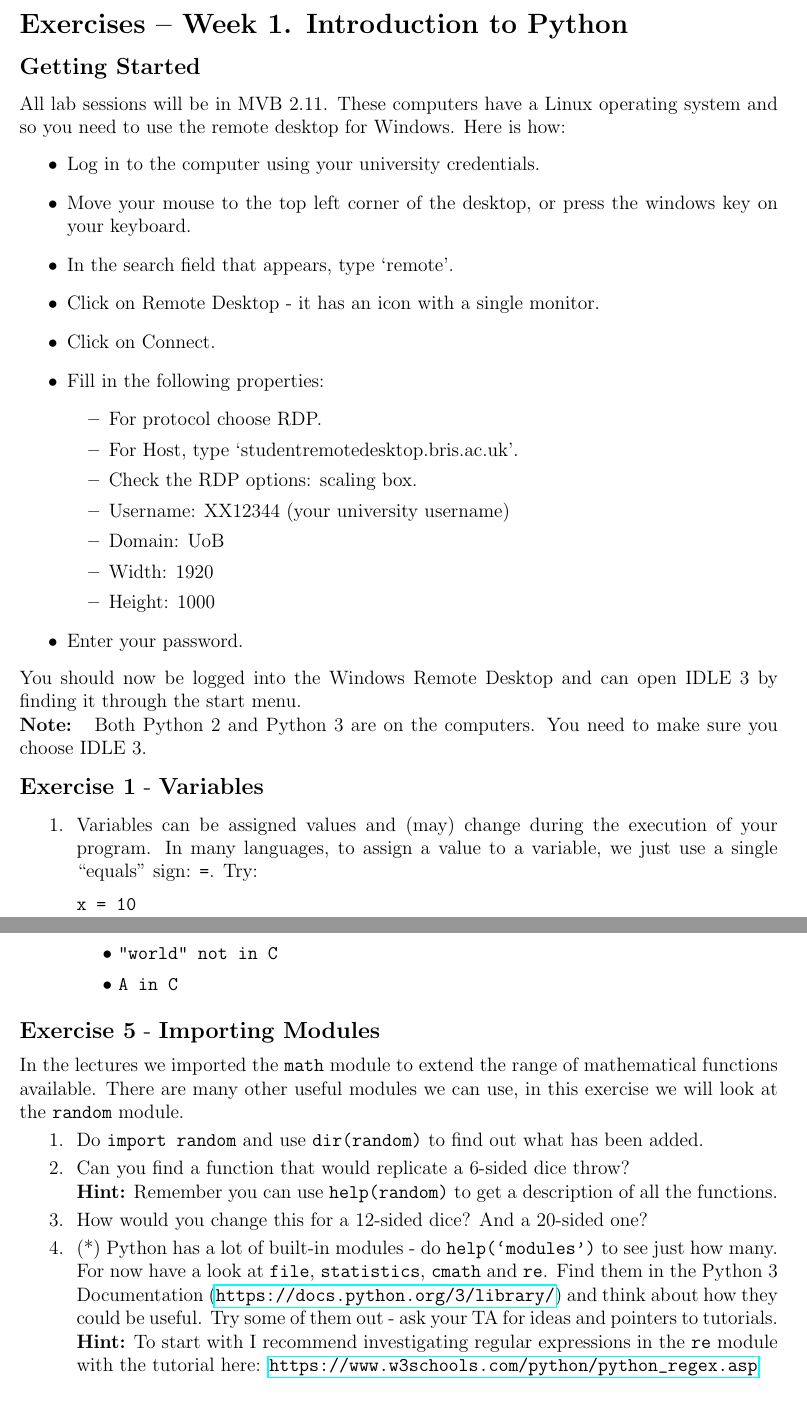
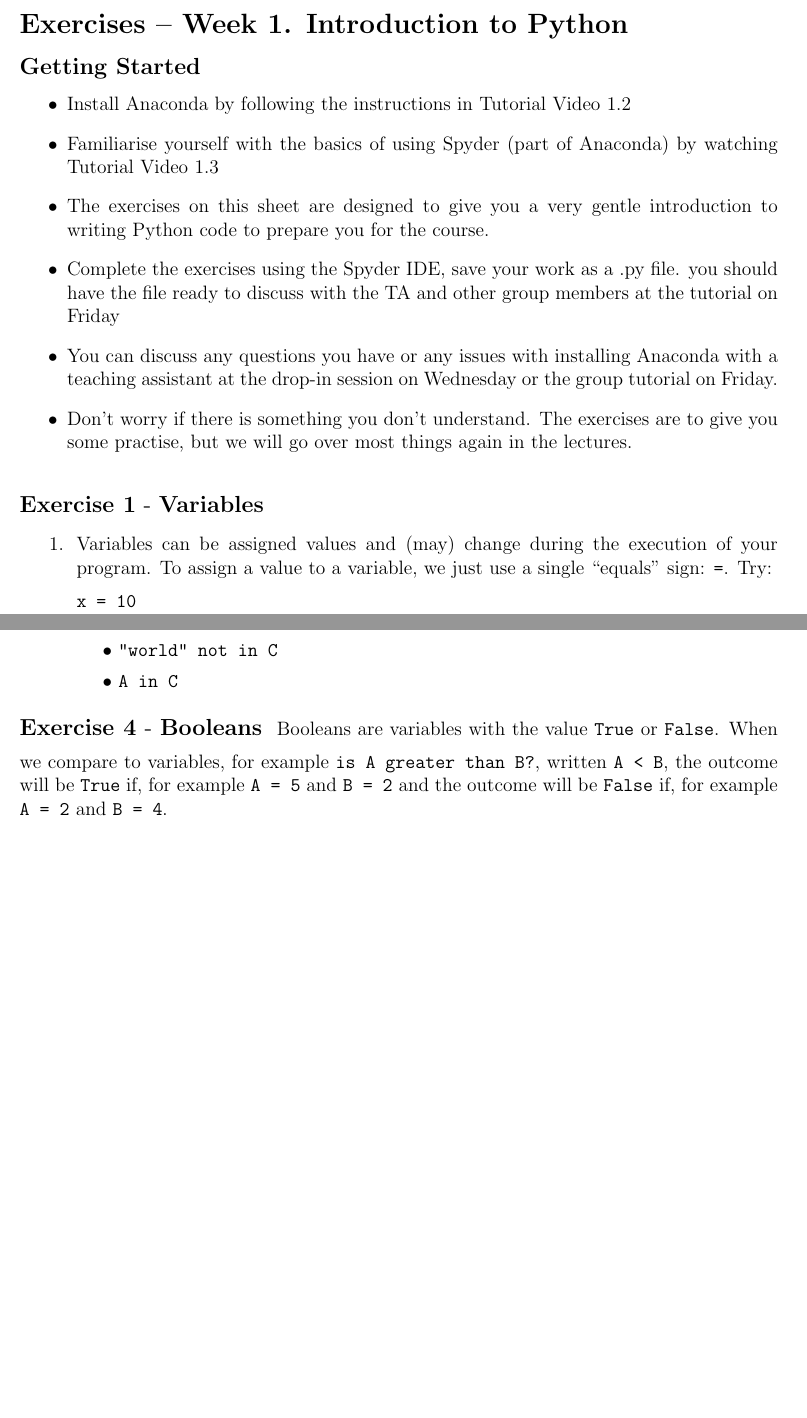
Before and after one commit to hphilamore/EMAT10007-2020-, a LaTeX problem sheet (week 1/Exercises_week_1.tex): two parts of pages 1 and 4 of 4 before the commit and two parts of pages 1 and 3 of 4 after it, joined at a grey line, cut so that both start at the same text, the shorter picture padded with empty space. Compiled offline with pdfLaTeX.

Commit message:
Updates from Overleaf

```diff
--- a/week 1/Exercises_week_1.tex
+++ b/week 1/Exercises_week_1.tex
@@ -21,31 +21,24 @@
 \subsection*{\Large Exercises -- Week 1. Introduction to Python}
 
 \subsection*{Getting Started}
-All lab sessions will be in MVB 2.11. These computers have a Linux operating system and so you need to use the remote desktop for Windows. Here is how:
+
 \begin{itemize}
-    \item Log in to the computer using your university credentials.
-    \item Move your mouse to the top left corner of the desktop, or press the windows key on your keyboard.
-    \item In the search field that appears, type `remote'.
-    \item Click on Remote Desktop - it has an icon with a single monitor.
-    \item Click on Connect.
-    \item Fill in the following properties:
-    \begin{itemize}
-        \item For protocol choose RDP.
-        \item For Host, type `studentremotedesktop.bris.ac.uk'.
-        \item Check the RDP options: scaling box.
-        \item Username: XX12344 (your university username)
-        \item Domain: UoB
-        \item Width: 1920
-        \item Height: 1000
-    \end{itemize}
-    \item Enter your password.
+    \item{Install Anaconda by following the instructions in Tutorial Video 1.2}
+    \item{Familiarise yourself with the basics of using Spyder (part of Anaconda) by watching Tutorial Video 1.3}
+    \item{The exercises on this sheet are designed to give you a very gentle introduction to writing Python code to prepare you for the course.}
+    \item{Complete the exercises using the Spyder IDE, save your work as a .py file. you should have the file ready to discuss with the TA and other group members at the tutorial on Friday}
+    \item{You can discuss any questions you have or any issues with installing Anaconda with a teaching assistant at the drop-in session on Wednesday or the group tutorial on Friday.}
+    \item{Don't worry if there is something you don't understand. The exercises are to give you some practise, but we will go over most things again in the lectures.}
 \end{itemize}
-You should now be logged into the Windows Remote Desktop and can open IDLE 3 by finding it through the start menu.
 
-\textbf{Note: } Both Python 2 and Python 3 are on the computers. You need to make sure you choose IDLE 3.
+
+
+
+
+
 
 \begin{Exercise}[title=Variables]
-	\Question{Variables can be assigned values and (may) change during the execution of your program. In many languages, to assign a value to a variable, we just use a single ``equals'' sign: {\tt =}. Try:
+	\Question{Variables can be assigned values and (may) change during the execution of your program. To assign a value to a variable, we just use a single ``equals'' sign: {\tt =}. Try:
 
 		\vspace{0.5em}
 		{\tt x = 10}
@@ -89,7 +79,7 @@ You should now be logged into the Windows Remote Desktop and can open IDLE 3 by
 
 \begin{Exercise}[title=Numbers and Operators]
 
-\ExeText{As discussed in the lectures IDLE can be used as a calculator. You can input operations, assign values to variables, and store the results of operations for use in additional calculations.}
+\ExeText{Python can be used as a calculator. You can input operations, assign values to variables, and store the results of operations for use in additional calculations.}
 
 	\Question{Create two variables called ``A'' and ``B'', and assign a value of your choice to each of these variables.}
 	\Question{To calculate the addition of {\tt A} and {\tt B}, enter {\tt A+B}.}
@@ -107,4 +118,14 @@ You should now be logged into the Windows Remote Desktop and can open IDLE 3 by
+	    \item {\tt "Hello" in C}
+	    \item {\tt "world" not in C}
+	    \item {\tt A in C}
+	\end{itemize}}
+\end{Exercise}
+
+
 \begin{Exercise}[title=Booleans]
+ Booleans are variables with the value {\tt True} or {\tt False}. When we compare to variables, for example {\tt is A greater than B?}, written {\tt A < B}, the outcome will be {\tt True} if, for example {\tt A = 5} and {\tt B = 2} and the outcome will be {\tt False} if, for example {\tt A = 2} and {\tt B = 4}.
+
+
 	\Question{Create two variables called ``A'' and ``B'', and assign some numeric values to each of them.}
     \Question{Print the results of:
 		\begin{itemize}
@@ -142,40 +152,10 @@ You should now be logged into the Windows Remote Desktop and can open IDLE 3 by
-	\textbf{Hint:} Look at the Python 3 Documentation: \url{https://docs.python.org/3/library/functions.html}.}
-	\Question{(*) You can also check if a certain phrase or character is present in a string by using the keywords {\tt in} or {\tt not in}, which return a boolean.
-
-	Using the string {\tt C} from above, try:
-	\begin{itemize}
-	    \item {\tt "w" in C}
-	    \item {\tt "hello" in C}
-	    \item {\tt "Hello" in C}
-	    \item {\tt "world" not in C}
-	    \item {\tt A in C}
-	\end{itemize}}
-\end{Exercise}
-
-\begin{Exercise}[title=Importing Modules]
-
-    In the lectures we imported the {\tt math} module to extend the range of mathematical functions available. There are many other useful modules we can use, in this exercise we will look at the {\tt random} module.
-    \Question{Do {\tt import random} and use {\tt dir(random)} to find out what has been added.}
-    \Question{Can you find a function that would replicate a 6-sided dice throw?
-
-    \textbf{Hint:} Remember you can use {\tt help(random)} to get a description of all the functions.}
-    \vspace{-\baselineskip}
-    \Question{How would you change this for a 12-sided dice? And a 20-sided one?}
-    \Question{(*) Python has a lot of built-in modules - do {\tt help(`modules')} to see just how many. For now have a look at {\tt file}, {\tt statistics}, {\tt cmath} and {\tt re}. Find them in the Python 3 Documentation (\url{https://docs.python.org/3/library/}) and think about how they could be useful. Try some of them out - ask your TA for ideas and pointers to tutorials.
-
-    \textbf{Hint:} To start with I recommend investigating regular expressions in the {\tt re} module with the tutorial here: \url{https://www.w3schools.com/python/python_regex.asp}}
-\end{Exercise}
 
 \subsection*{Checklist}
 \begin{itemize}
-    \item Meet your TA - they will be mentoring you throughout the course, and will be there to answer question and provide feedback along the way.
+    \item Meet your TA on Friday - they will be mentoring you throughout the course, and will be there to answer question and provide feedback along the way.
 	\item Check that you understand the basics: variables, different types of variables (numbers (integers, floats), Booleans, strings), the different built-in operators, and how these work with both numbers and strings.
-	\item Practice with using IDLE shell as a useful calculator with access to some powerful abilities provided in ``modules''.
+	\item Practice with using Spyder.
 \end{itemize}
 
-\subsection*{Additional resource}
-\begin{itemize}
-    \item Check the `Additional Resources' folder on Blackboard, where you will find video tutorials on how to download and install Python 3 and using IDLE. Keep an eye on this folder as it'll be regularly updated with tutorials and guides.
-	\item Of course, there are many online tutorials for Python 3, so if you're wondering what more you can do with either of these, please do search online or ask your TAs for pointers.
-\end{itemize}
+
 \end{document}
```
Also changed, not shown: week 2/Exercises_week_2.tex (+21 -36 lines), week 1/Exercises_week_1.tex (37 more changed lines).
